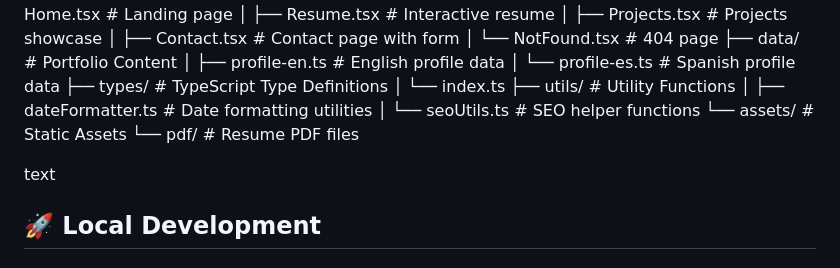
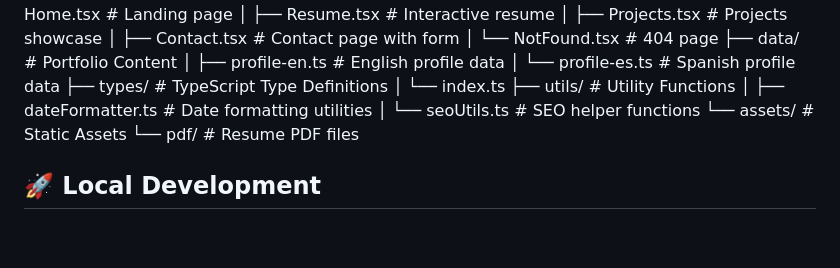
Before and after one commit to garciajuni20/Resume_Khristian_Garcia, a Markdown page: README.md, the part around one of its changes. Drawn GitHub-style; blank space fills up the shorter version.

```diff
--- a/README.md
+++ b/README.md
@@ -115,8 +115,6 @@ src/
 └── assets/ # Static Assets
 └── pdf/ # Resume PDF files
 
-text
-
 ## 🚀 Local Development
 
 ### Prerequisites
```
Also changed, not shown: other parts of README.md (+13 -11 lines).
